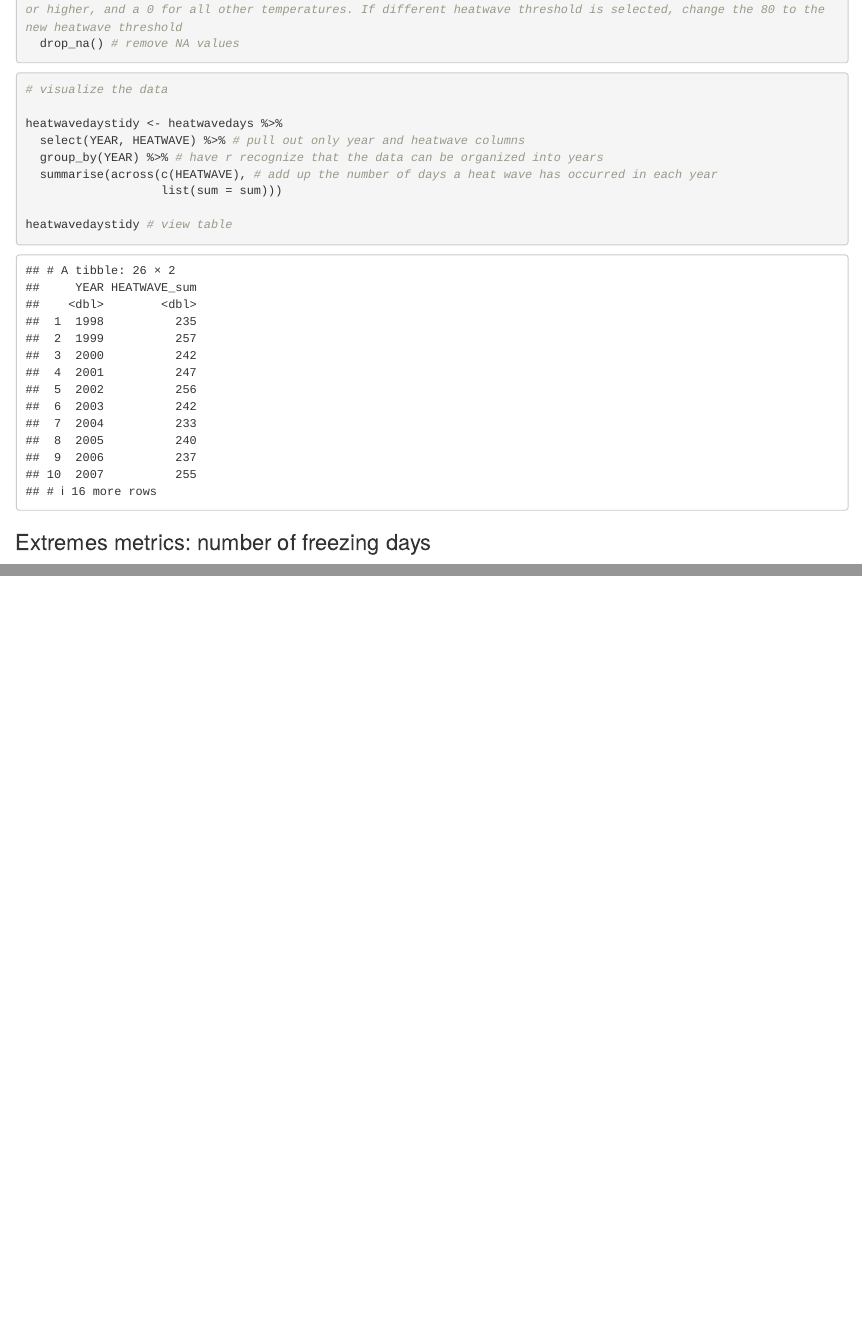
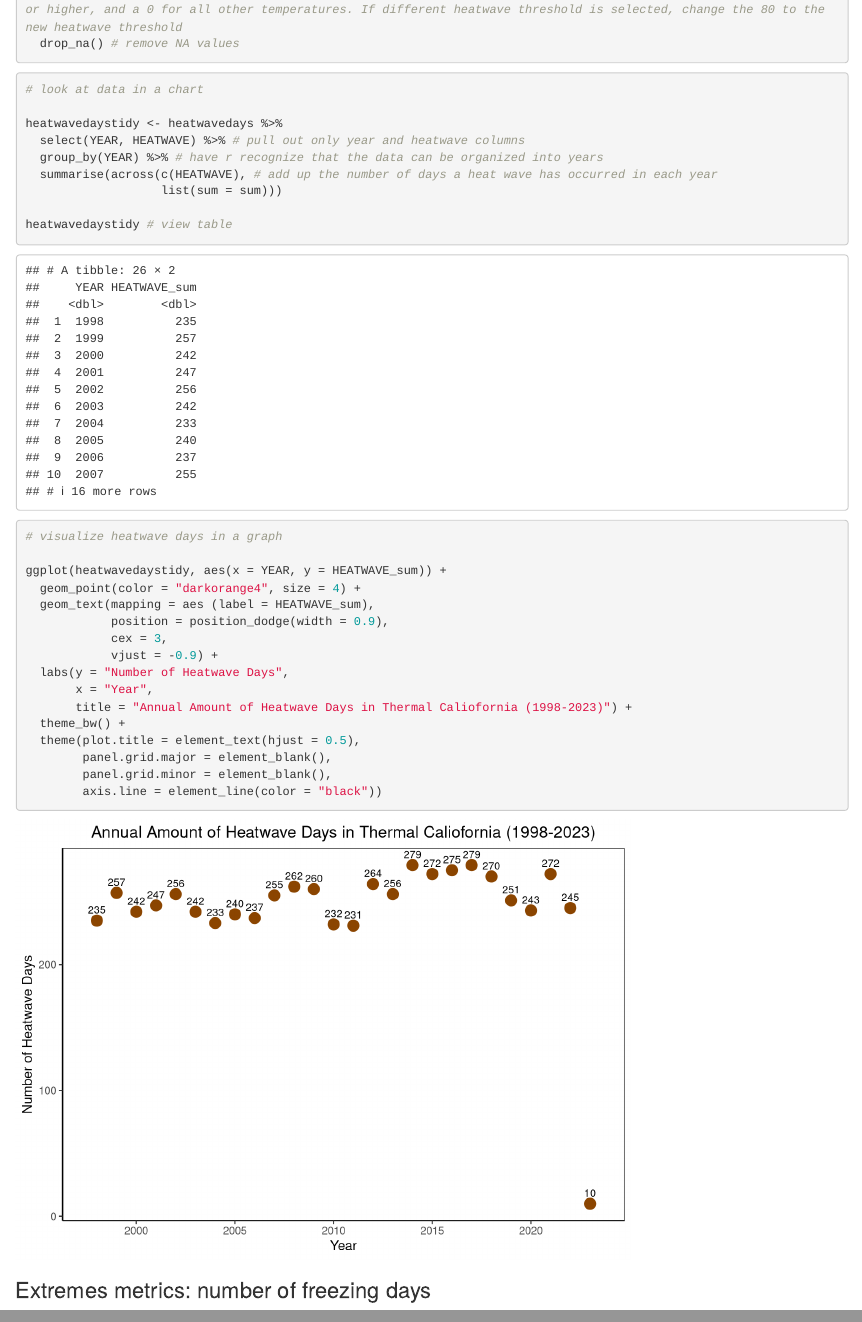
Before and after one commit to ahsanford/ESM-237-Assignment-1, an R Markdown document (MRKN/extremes.Rmd): the page in a window 1100 px wide, from 1590 px down, and a second part further down, joined at a grey line. Rendered offline with R 4.5, knitr and Pandoc, with nearby package versions; some code elsewhere in the file could not run offline.

Commit message:
created graph of heatwaves per year, but need to get rid of 2023

````diff
--- a/MRKN/extremes.Rmd
+++ b/MRKN/extremes.Rmd
@@ -57,7 +57,7 @@ heatwavedays <- climtidy %>%
 ```
 
 ```{r}
-# visualize the data
+# look at data in a chart
 
 heatwavedaystidy <- heatwavedays %>%
   select(YEAR, HEATWAVE) %>% # pull out only year and heatwave columns
@@ -67,6 +67,28 @@ heatwavedaystidy <- heatwavedays %>%
 
 heatwavedaystidy # view table
 ```
+
+```{r}
+# visualize heatwave days in a graph
+
+ggplot(heatwavedaystidy, aes(x = YEAR, y = HEATWAVE_sum)) +
+  geom_point(color = "darkorange4", size = 4) +
+  geom_text(mapping = aes (label = HEATWAVE_sum),
+            position = position_dodge(width = 0.9),
+            cex = 3,
+            vjust = -0.9) +
+  labs(y = "Number of Heatwave Days",
+       x = "Year",
+       title = "Annual Amount of Heatwave Days in Thermal Caliofornia (1998-2023)") +
+  theme_bw() +
+  theme(plot.title = element_text(hjust = 0.5),
+        panel.grid.major = element_blank(),
+        panel.grid.minor = element_blank(),
+        axis.line = element_line(color = "black"))
+
+
+```
+
 
 
 ### Extremes metrics: number of freezing days
````
